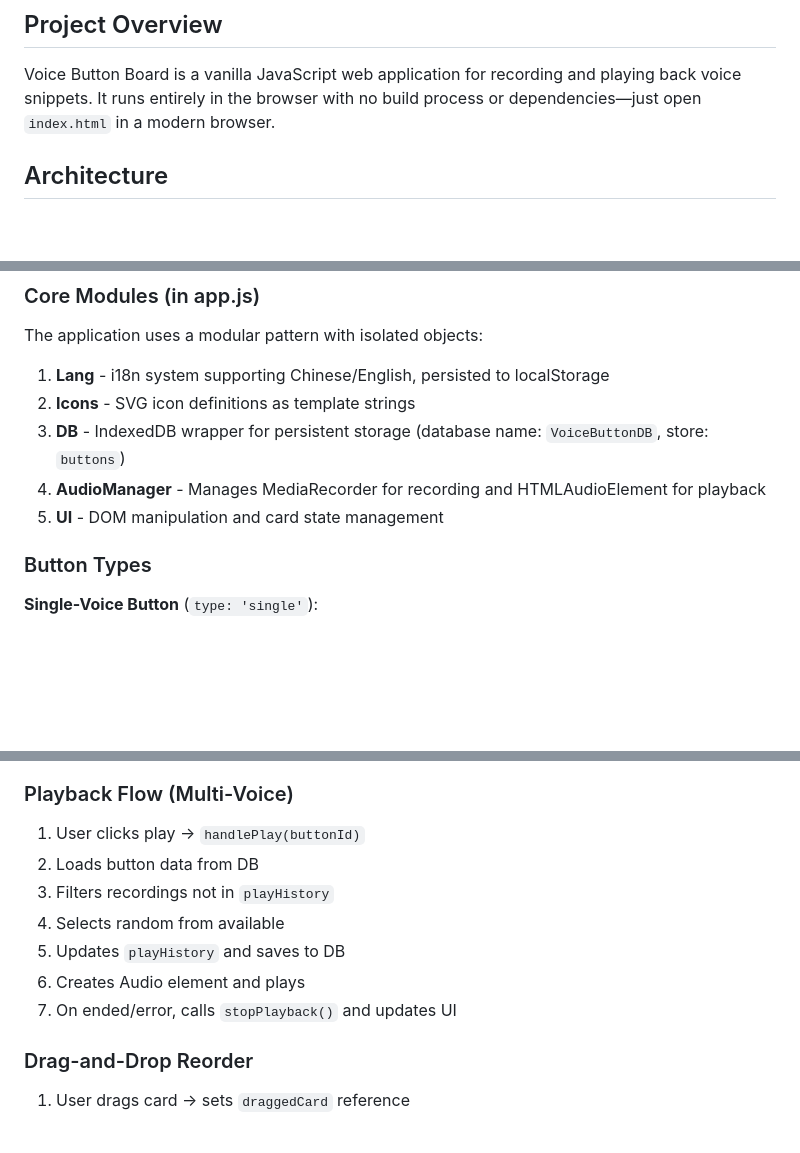
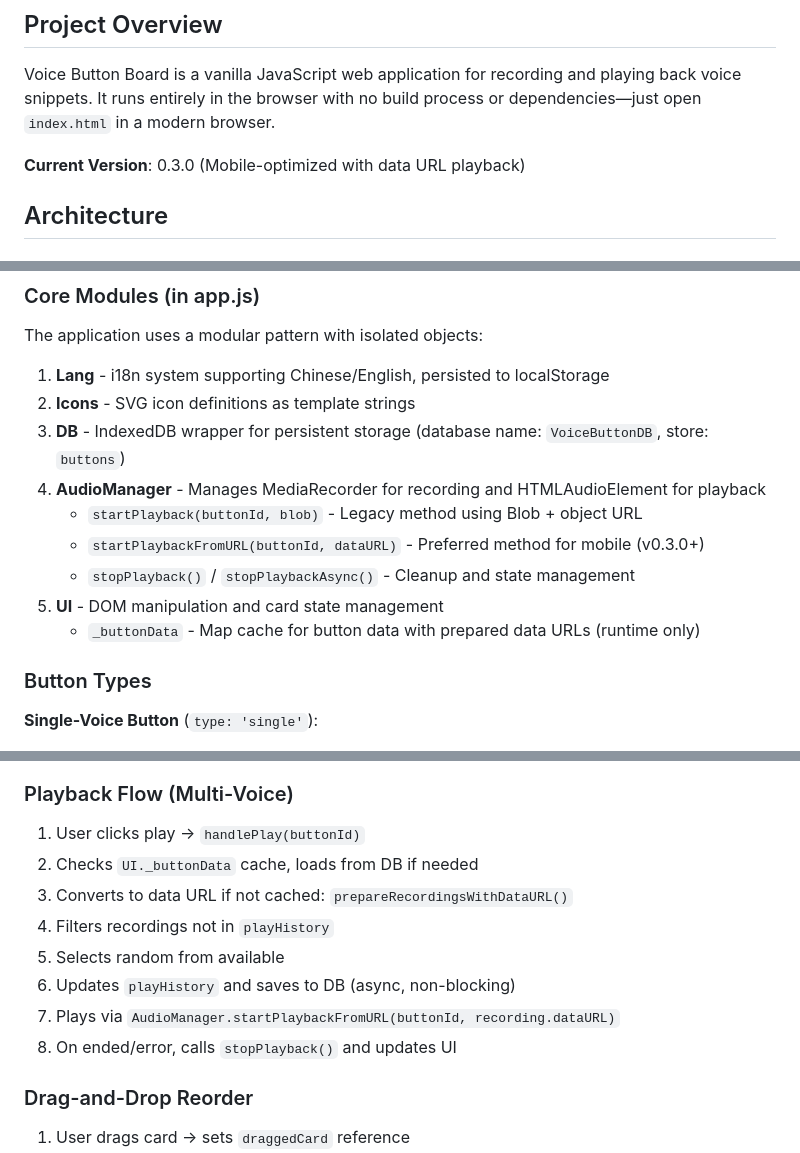
Before and after one commit to caoglish/VoiceButton, a Markdown page: CLAUDE.md, 3 parts joined by grey strips. GitHub-like rendering; blank space fills up the shorter version.

```diff
--- a/CLAUDE.md
+++ b/CLAUDE.md
@@ -5,6 +5,8 @@ This file provides guidance to Claude Code (claude.ai/code) when working with co
 ## Project Overview
 
 Voice Button Board is a vanilla JavaScript web application for recording and playing back voice snippets. It runs entirely in the browser with no build process or dependencies—just open `index.html` in a modern browser.
+
+**Current Version**: 0.3.0 (Mobile-optimized with data URL playback)
 
 ## Architecture
 
@@ -22,7 +24,11 @@ The application uses a modular pattern with isolated objects:
 2. **Icons** - SVG icon definitions as template strings
 3. **DB** - IndexedDB wrapper for persistent storage (database name: `VoiceButtonDB`, store: `buttons`)
 4. **AudioManager** - Manages MediaRecorder for recording and HTMLAudioElement for playback
+   - `startPlayback(buttonId, blob)` - Legacy method using Blob + object URL
+   - `startPlaybackFromURL(buttonId, dataURL)` - Preferred method for mobile (v0.3.0+)
+   - `stopPlayback()` / `stopPlaybackAsync()` - Cleanup and state management
 5. **UI** - DOM manipulation and card state management
+   - `_buttonData` - Map cache for button data with prepared data URLs (runtime only)
 
 ### Button Types
 
@@ -201,12 +285,13 @@ python -m http.server 8000
 
 ### Playback Flow (Multi-Voice)
 1. User clicks play → `handlePlay(buttonId)`
-2. Loads button data from DB
-3. Filters recordings not in `playHistory`
-4. Selects random from available
-5. Updates `playHistory` and saves to DB
-6. Creates Audio element and plays
-7. On ended/error, calls `stopPlayback()` and updates UI
+2. Checks `UI._buttonData` cache, loads from DB if needed
+3. Converts to data URL if not cached: `prepareRecordingsWithDataURL()`
+4. Filters recordings not in `playHistory`
+5. Selects random from available
+6. Updates `playHistory` and saves to DB (async, non-blocking)
+7. Plays via `AudioManager.startPlaybackFromURL(buttonId, recording.dataURL)`
+8. On ended/error, calls `stopPlayback()` and updates UI
 
 ### Drag-and-Drop Reorder
 1. User drags card → sets `draggedCard` reference
```
Also changed, not shown: other parts of CLAUDE.md (+85 -7 lines).
